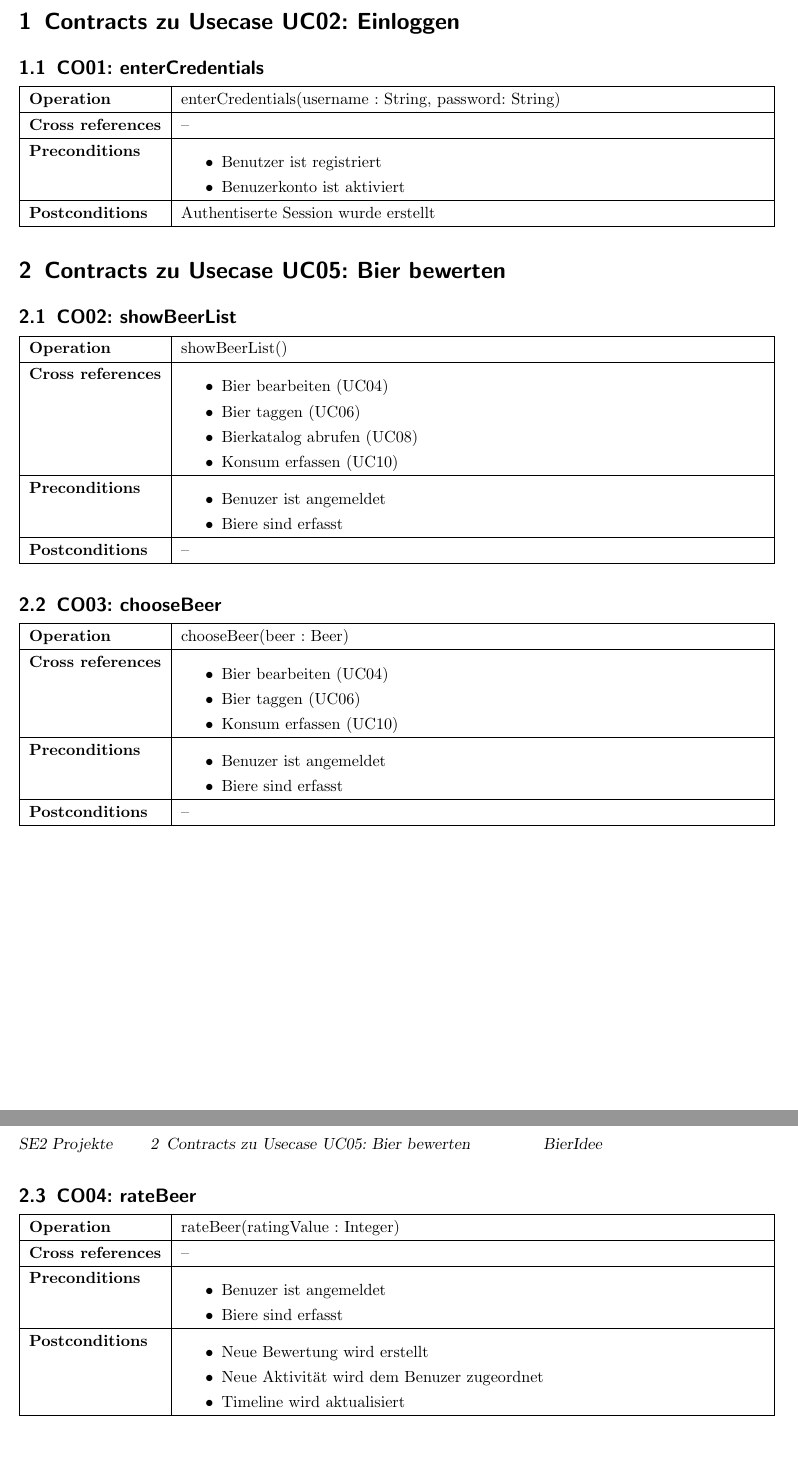
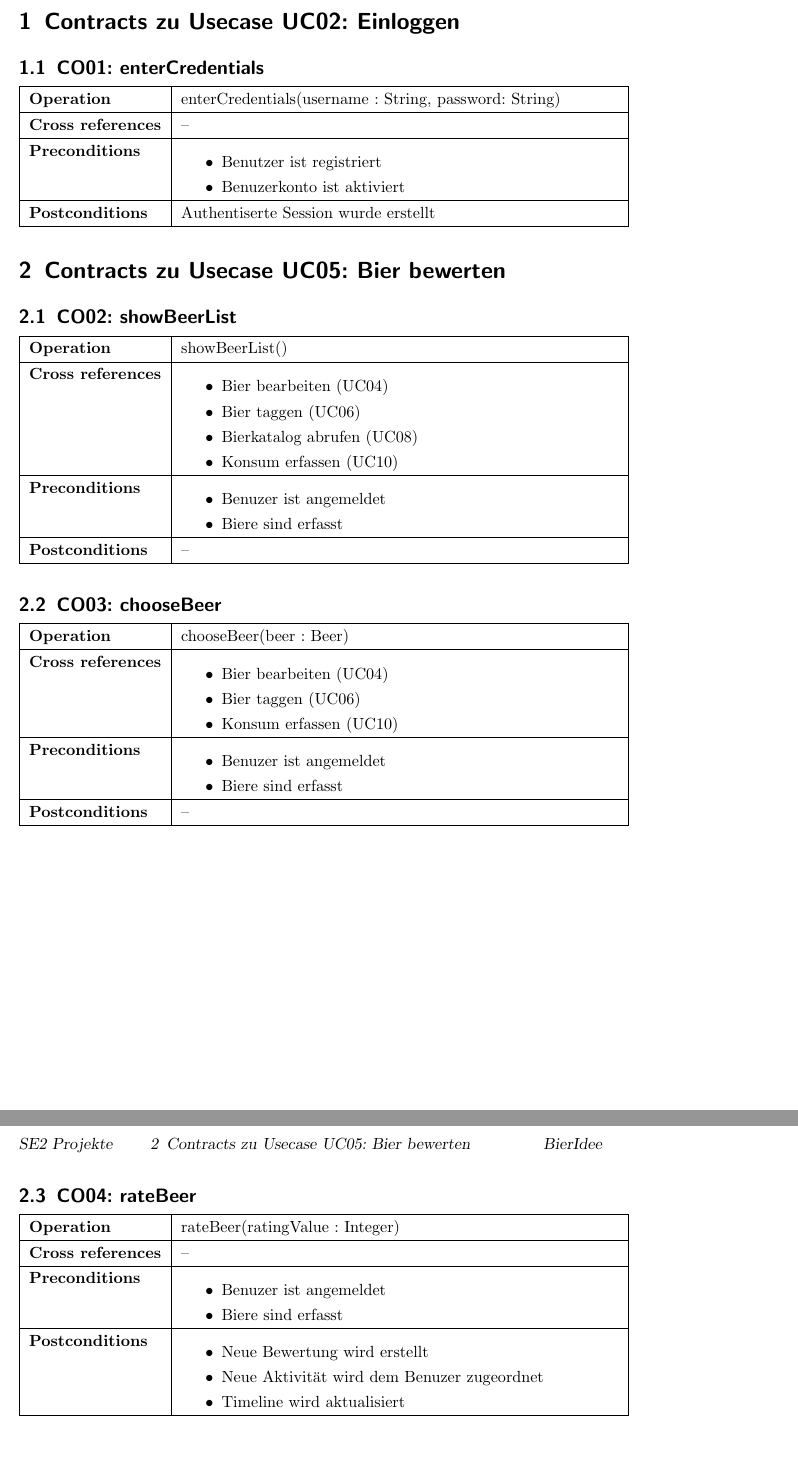
Before and after one commit to bieridee/bieridee-docs, a LaTeX document (03 Requirements/Contracts.tex): two parts of pages 2 and 3 of 3, joined at a grey line, cut so that both start at the same text. Compiled offline with pdfLaTeX; an older LaTeX class or package is replaced by its successor.

Commit message:
Tabellenbreite angepasst

```diff
--- a/03 Requirements/Contracts.tex
+++ b/03 Requirements/Contracts.tex
@@ -30,7 +30,7 @@
 
 \section{Contracts zu Usecase UC02: Einloggen}
 \subsection{CO01: enterCredentials}
-\begin{tabular}{|l|p{\textwidth}|}
+\begin{tabular}{|l|p{0.75\textwidth}|}
 \hline
  \textbf{Operation} & enterCredentials(username : String, password: String) \\
 \hline
@@ -47,7 +47,7 @@
 
 \section{Contracts zu Usecase UC05: Bier bewerten}
 \subsection{CO02: showBeerList}
-\begin{tabular}{|l|p{\textwidth}|}
+\begin{tabular}{|l|p{0.75\textwidth}|}
 \hline
  \textbf{Operation} & showBeerList() \\
 \hline
@@ -68,7 +68,7 @@
 \end{tabular}
 
 \subsection{CO03: chooseBeer}
-\begin{tabular}{|l|p{\textwidth}|}
+\begin{tabular}{|l|p{0.75\textwidth}|}
 \hline
  \textbf{Operation} & chooseBeer(beer : Beer) \\
 \hline
@@ -88,7 +88,7 @@
 \end{tabular}
 
 \subsection{CO04: rateBeer}
-\begin{tabular}{|l|p{\textwidth}|}
+\begin{tabular}{|l|p{0.75\textwidth}|}
 \hline
  \textbf{Operation} & rateBeer(ratingValue : Integer) \\
 \hline
```
Also changed, not shown: 03 Requirements/Contracts.pdf.
